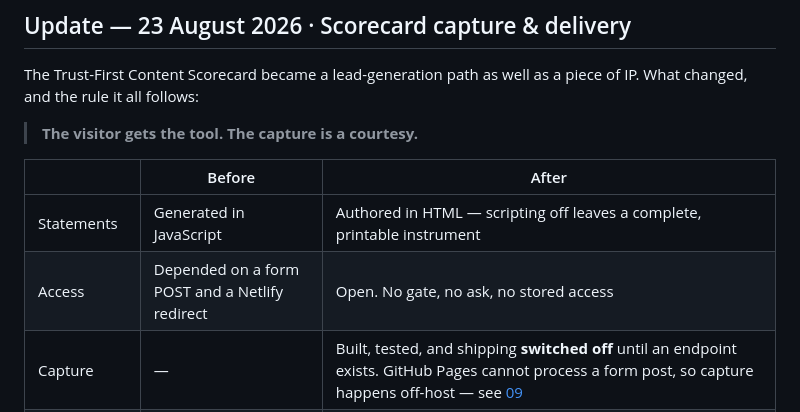
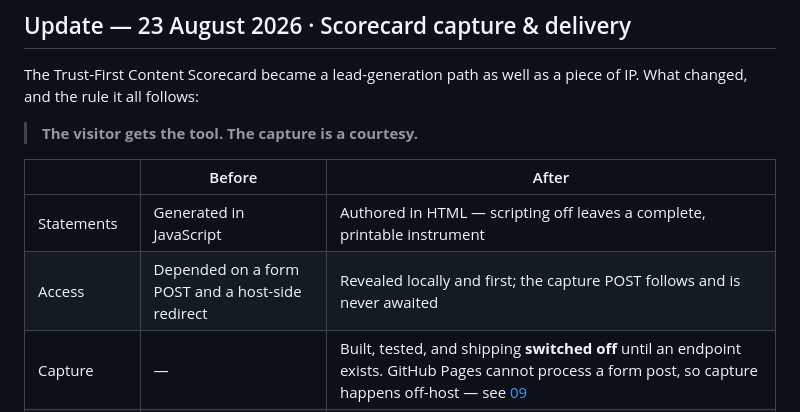
Before and after one commit to Sklarzcreative/Sklarzcreative-website, a Markdown page: docs/README.md, the part around the change. Drawn GitHub-style.

Commit message:
Clear the last Netlify reference from the docs index

```diff
--- a/docs/README.md
+++ b/docs/README.md
@@ -46,7 +46,7 @@ piece of IP. What changed, and the rule it all follows:
 | | Before | After |
 | --- | --- | --- |
 | Statements | Generated in JavaScript | Authored in HTML — scripting off leaves a complete, printable instrument |
-| Access | Depended on a form POST and a Netlify redirect | Open. No gate, no ask, no stored access |
+| Access | Depended on a form POST and a host-side redirect | Revealed locally and first; the capture POST follows and is never awaited |
 | Capture | — | Built, tested, and shipping **switched off** until an endpoint exists. GitHub Pages cannot process a form post, so capture happens off-host — see [09](./09-lead-capture.md) |
 | Email sequence | — | Not connected, and not pretended to be |
 | Styling | A ~9 KB page-specific `<style>` block | Reconciled into `sklarz.css` §16b. The page carries no `<style>` block |
```
